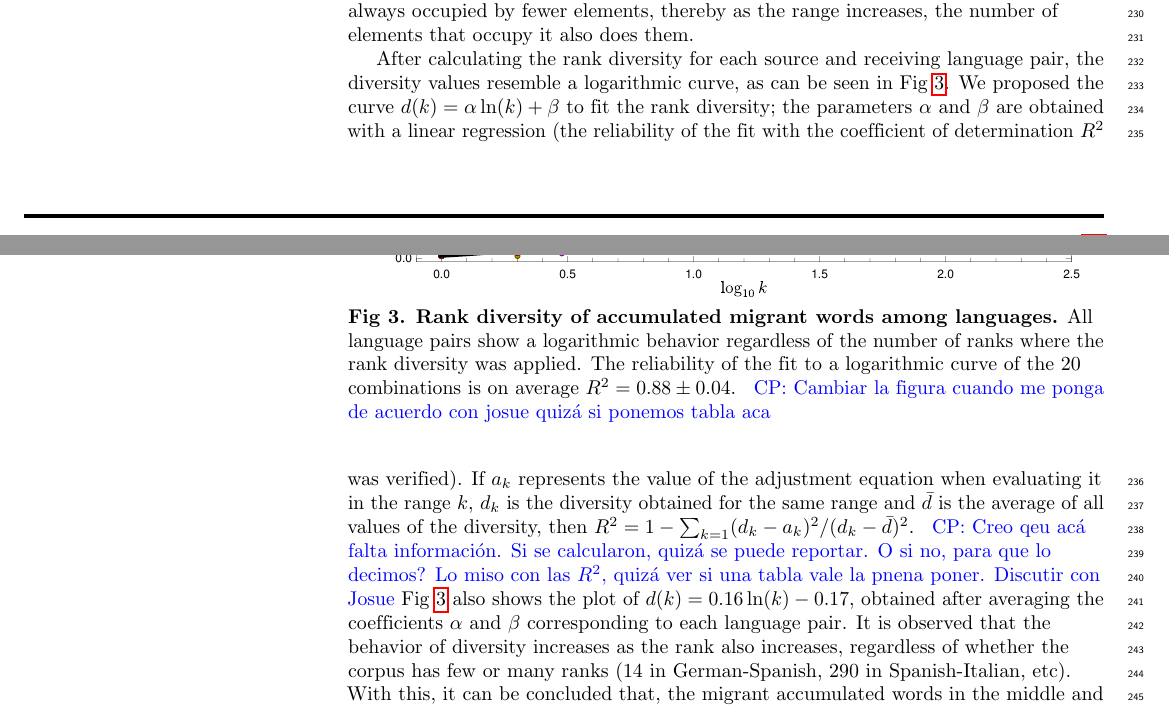
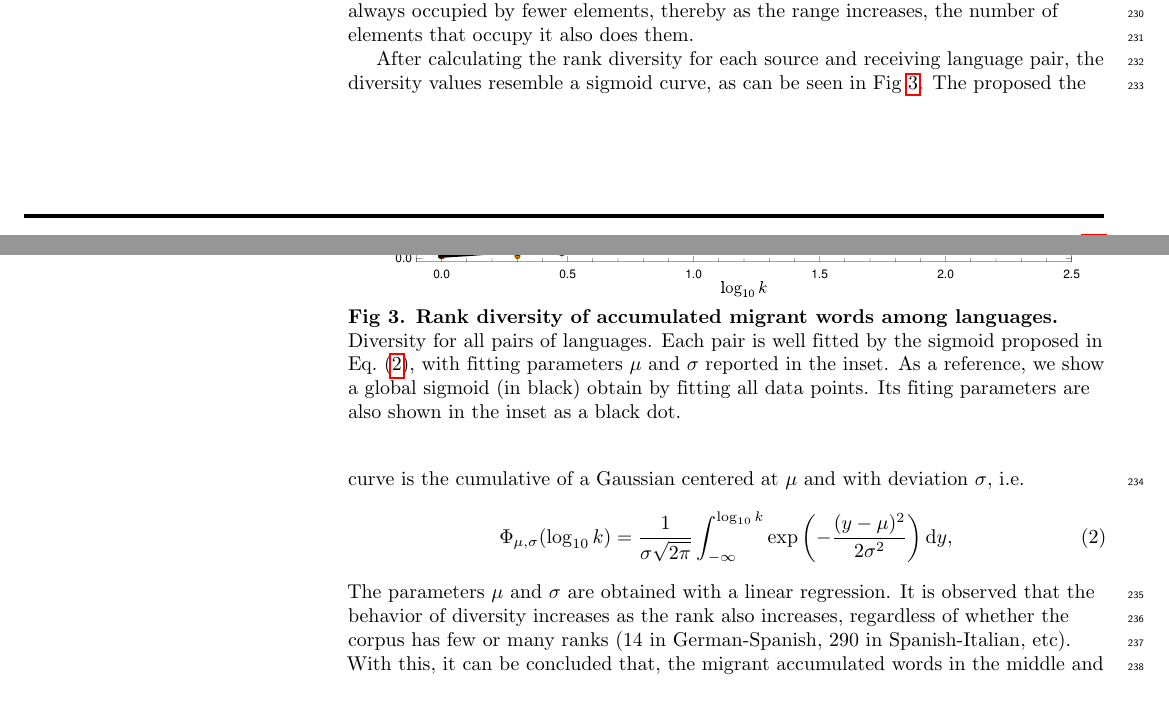
Before and after one commit to JosuelyM/articulo_idiomas, a LaTeX document (articulo_plos_plantilla.tex): two parts of pages 7 and 8 of 12, joined at a grey line, cut so that both start at the same text. Compiled offline with pdfLaTeX.

Commit message:
A full commitment's what I'm thinking of

```diff
--- a/articulo_plos_plantilla.tex
+++ b/articulo_plos_plantilla.tex
@@ -784,45 +784,81 @@ also does them.
 \centering
 \includegraphics[scale=1]{images/Diversity.pdf}
 % \includegraphics[scale=.38]{DR_art.png}
-\caption{{\bf Rank diversity of accumulated migrant words among languages.} All
-language pairs show a logarithmic behavior regardless of the number of ranks
-where the rank diversity was applied. The reliability of the fit to a
-logarithmic curve of the 20 combinations is on average $R^{2}= 0.88 \pm 0.04$.
-\cpnote{Cambiar la figura cuando me ponga de acuerdo con josue quizá si ponemos
-tabla aca}
+\caption{{\bf Rank diversity of accumulated migrant words among languages.}
+Diversity for all pairs of languages. Each pair is well fitted by the
+sigmoid proposed in \eref{eq:sigmoid}, with fitting parameters $\mu$ and $\sigma$
+reported in the inset. As a reference, we show a global sigmoid (in black)
+obtain by fitting all data points. Its fiting parameters are also shown in the
+inset as a black dot.
+%
+% All
+% language pairs conform the sigmoid curve proposed in
+%
+%
+%  show a logarithmic behavior regardless of the number of ranks
+% where the rank diversity was applied. The reliability of the fit to a
+% logarithmic curve of the 20 combinations is on average $R^{2}= 0.88 \pm 0.04$.
+% \cpnote{Cambiar la figura cuando me ponga de acuerdo con josue quizá si ponemos
+% tabla aca}
 }
 \label{fig.DR_art}
 % \end{adjustwidth}
 \end{figure} % }}}
 After calculating the rank diversity for each source and receiving
-language pair, the diversity values resemble a logarithmic curve, as can be
-seen in Fig~\ref{fig.DR_art}. We proposed the curve $d(k) =  \alpha \ln(k) +
-\beta$ to fit the rank diversity; the parameters $\alpha$ and $\beta$
-are obtained with a linear regression (the reliability of the fit with the
-coefficient of determination $R^{2}$ was verified). If $ a_{k} $ represents the
-value of the adjustment equation when evaluating it in the range $ k $, $ d_
-{k} $ is the diversity obtained for the same range and $\bar{d} $ is the
-average of all values of the diversity, then
-$R^{2}=1-\sum_{k=1}(d_k-a_k)^{2}/(d_k-\bar{d})^2$.
-\cpnote{Creo qeu acá falta información. Si se calcularon, quizá se puede reportar.
-O si no, para que lo decimos? Lo miso con las $R^2$, quizá ver si una tabla vale la pnena
-poner. Discutir con Josue}
-Fig~\ref{fig.DR_art} also shows the plot of $d(k) = 0.16\ln(k) -
-0.17$, obtained after averaging the coefficients $\alpha$ and $\beta$
-corresponding to each language pair. It is observed that the behavior of
+language pair, the diversity values resemble a sigmoid curve, as can be
+seen in Fig~\ref{fig.DR_art}. The proposed the curve is the
+cumulative of a Gaussian centered at $\mu$ and with
+deviation $\sigma$, i.e.
+\begin{equation}
+\Phi_{\mu,\sigma}(\log_{10} k)=\frac{1}{\sigma\sqrt{2\pi}}
+   \int_{-\infty}^{\log_{10}k}\exp\left(-\frac{(y-\mu)^2}{2\sigma^2}\right) {\rm d} y,
+   \label{eq:sigmoid}
+\end{equation}
+The parameters $\mu$ and $\sigma$
+are obtained with a linear regression.
+% If $ a_{k} $ represents the
+% value of the adjustment equation when evaluating it in the range $ k $, $ d_
+% {k} $ is the diversity obtained for the same range and $\bar{d} $ is the
+% average of all values of the diversity, then
+% $R^{2}=1-\sum_{k=1}(d_k-a_k)^{2}/(d_k-\bar{d})^2$.
+% \cpnote{Creo qeu acá falta información. Si se calcularon, quizá se puede reportar.
+% O si no, para que lo decimos? Lo miso con las $R^2$, quizá ver si una tabla vale la pnena
+% poner. Discutir con Josue}
+% Fig~\ref{fig.DR_art} also shows the plot of $d(k) = 0.16\ln(k) -
+% 0.17$, obtained after averaging the coefficients $\alpha$ and $\beta$
+% corresponding to each language pair.
+It is observed that the behavior of
 diversity increases as the rank also increases, regardless of whether the
-corpus has few or many ranks (14 in German-Spanish, 290 in Spanish-Italian,
+corpus has few or many ranks ($14$ in German-Spanish, $290$ in Spanish-Italian,
 etc). With this, it can be concluded that, the migrant accumulated words in the
 middle and high ranks are the ones that tend to change their position the most
 within a ranking over time.
 % }}}
 \section*{Robustness} % {{{
 
-The method of the use of one language in another, showed that the words of certain semantic fields decrease their rank if the use tends to increase. Nevertheless, the inverse case cannot be concluded, that is, we do not know if the use of a language increases as a consequence of a group of words decreasing its rank, nor do we know how stable is the use among languages if certain words were not taken; since within the accumulated words of one language in another, only a few belong to a specific semantic field.
+The method of the use of one language in another, showed that the words of
+certain semantic fields decrease their rank if the use tends to increase.
+Nevertheless, the inverse case cannot be concluded, that is, we do not know if
+the use of a language increases as a consequence of a group of words decreasing
+its rank, nor do we know how stable is the use among languages if certain words
+were not taken; since within the accumulated words of one language in another,
+only a few belong to a specific semantic field.
 
-To check the stability of the use among languages and the importance of omitting certain elements, we constructed a method to interpret the robustness of the corpus. This consisted of taking the original set (the one obtained in the previous section) of the accumulated words of a pair of source language and receiving language, and of this, eliminating a certain group of words, in order to obtain a reduced set; in both,  equation~\ref{ec.fuso} is used to obtain the use between the years 1900 and 2009.
+To check the stability of the use among languages and the importance of
+omitting certain elements, we constructed a method to interpret the robustness
+of the corpus. This consisted of taking the original set (the one obtained in
+the previous section) of the accumulated words of a pair of source language and
+receiving language, and of this, eliminating a certain group of words, in order
+to obtain a reduced set; in both,  equation~\ref{ec.fuso} is used to obtain the
+use between the years 1900 and 2009.
 
-The next thing is to determine how similar the use of both sets are, we normalized the values of both sets, after dividing them by the average value of each one; then for each year $t$ we obtain the distance between each value of original use $u_{t}$ and its corresponding value in reduced use $r_{t}$; the average of them gets the \textit{average distance} $\left\langle D \right\rangle$, which will be the one that quantifies the similarity of the results, indicating a greater similarity if it is close to zero.
+The next thing is to determine how similar the use of both sets are, we
+normalized the values of both sets, after dividing them by the average value of
+each one; then for each year $t$ we obtain the distance between each value of
+original use $u_{t}$ and its corresponding value in reduced use $r_{t}$; the
+average of them gets the \textit{average distance} $\left\langle D
+\right\rangle$, which will be the one that quantifies the similarity of the
+results, indicating a greater similarity if it is close to zero.
 
 %We defined as the \textbf{conversion factor} $F_{c}$ as the result of dividing the average of the reduced use by the average of the original use. After normalization, for each year $t$, we obtain the distance between each value of original use $u_{t}$ and its corresponding value in reduced use $r_{t}$; the average of them gets the \textbf{average distance} $\left\langle D \right\rangle$, which will be the one that quantifies the similarity of the results, indicating a greater similarity if it is close to zero.
 \begin{equation}
```
Also changed, not shown: articulo_plos_plantilla.tex (9 more changed lines).
